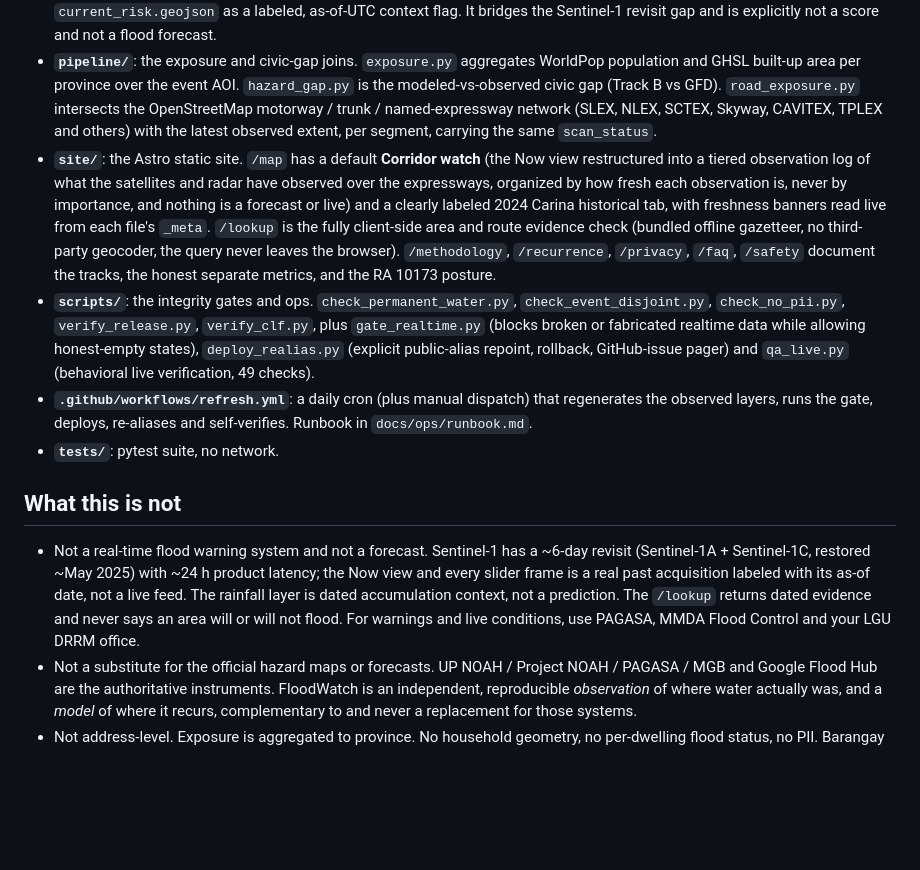
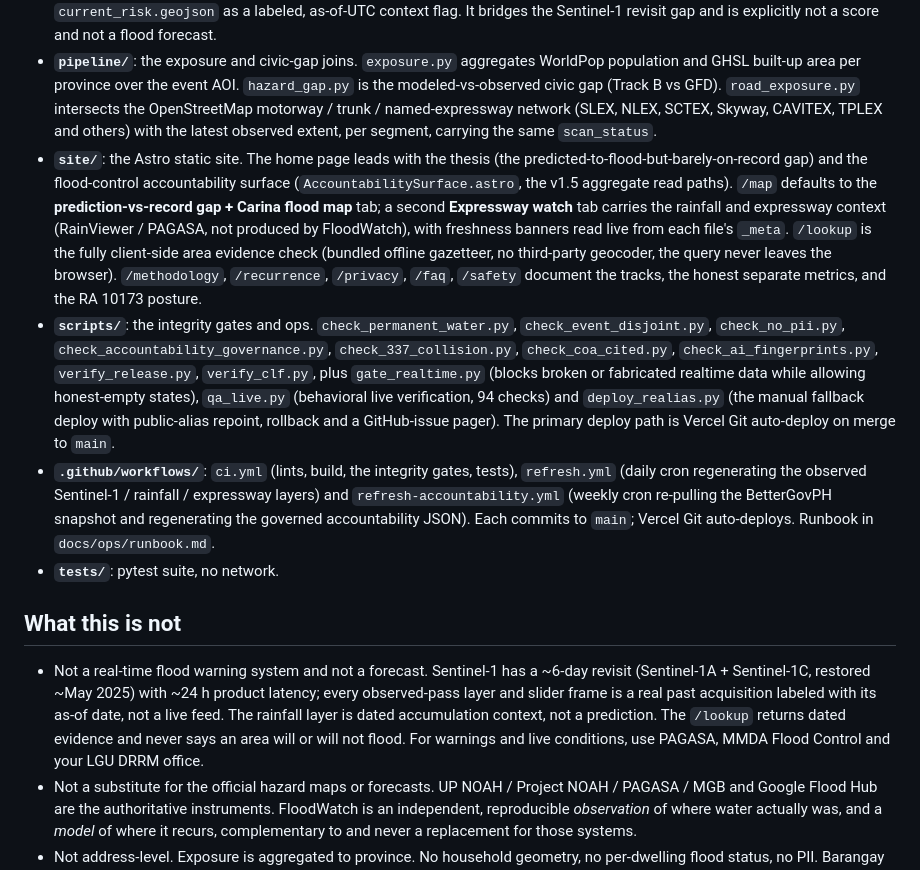
Before and after one commit to xmpuspus/floodwatch-ph, a Markdown page: README.md, the part around one of its changes. Drawn GitHub-style; blank space fills up the shorter version.

```diff
--- a/README.md
+++ b/README.md
@@ -20,14 +20,14 @@
 - **`model/`**: Track B, the AlphaEarth recurrence model. `bootstrap_labels.py` queries the Global Flood Database for every Philippine flood event and builds the event-disjoint split (40 train, 17 holdout events; `holdout_events.json`, hash-pinned). `fetch_embeddings.py` samples the frozen AlphaEarth 2017 embedding at flood-recurrence-labelled points (permanent water removed) into the committed `embeddings/floodwatch_embeddings_v1.npz` cache (~1 MB, in git). `train.py` fits the logistic-regression head; `calibrate.py` fits Platt sigmoid on the event-disjoint holdout and emits the national recurrence-prone point layer.
 - **`realtime/`**: GPM IMERG V07 rolling 24h and 72h rainfall accumulation over the Track B modeled-prone areas, written to `current_risk.geojson` as a labeled, as-of-UTC context flag. It bridges the Sentinel-1 revisit gap and is explicitly not a score and not a flood forecast.
 - **`pipeline/`**: the exposure and civic-gap joins. `exposure.py` aggregates WorldPop population and GHSL built-up area per province over the event AOI. `hazard_gap.py` is the modeled-vs-observed civic gap (Track B vs GFD). `road_exposure.py` intersects the OpenStreetMap motorway / trunk / named-expressway network (SLEX, NLEX, SCTEX, Skyway, CAVITEX, TPLEX and others) with the latest observed extent, per segment, carrying the same `scan_status`.
-- **`site/`**: the Astro static site. `/map` has a default **Corridor watch** (the Now view restructured into a tiered observation log of what the satellites and radar have observed over the expressways, organized by how fresh each observation is, never by importance, and nothing is a forecast or live) and a clearly labeled 2024 Carina historical tab, with freshness banners read live from each file's `_meta`. `/lookup` is the fully client-side area and route evidence check (bundled offline gazetteer, no third-party geocoder, the query never leaves the browser). `/methodology`, `/recurrence`, `/privacy`, `/faq`, `/safety` document the tracks, the honest separate metrics, and the RA 10173 posture.
-- **`scripts/`**: the integrity gates and ops. `check_permanent_water.py`, `check_event_disjoint.py`, `check_no_pii.py`, `verify_release.py`, `verify_clf.py`, plus `gate_realtime.py` (blocks broken or fabricated realtime data while allowing honest-empty states), `deploy_realias.py` (explicit public-alias repoint, rollback, GitHub-issue pager) and `qa_live.py` (behavioral live verification, 49 checks).
-- **`.github/workflows/refresh.yml`**: a daily cron (plus manual dispatch) that regenerates the observed layers, runs the gate, deploys, re-aliases and self-verifies. Runbook in `docs/ops/runbook.md`.
+- **`site/`**: the Astro static site. The home page leads with the thesis (the predicted-to-flood-but-barely-on-record gap) and the flood-control accountability surface (`AccountabilitySurface.astro`, the v1.5 aggregate read paths). `/map` defaults to the **prediction-vs-record gap + Carina flood map** tab; a second **Expressway watch** tab carries the rainfall and expressway context (RainViewer / PAGASA, not produced by FloodWatch), with freshness banners read live from each file's `_meta`. `/lookup` is the fully client-side area evidence check (bundled offline gazetteer, no third-party geocoder, the query never leaves the browser). `/methodology`, `/recurrence`, `/privacy`, `/faq`, `/safety` document the tracks, the honest separate metrics, and the RA 10173 posture.
+- **`scripts/`**: the integrity gates and ops. `check_permanent_water.py`, `check_event_disjoint.py`, `check_no_pii.py`, `check_accountability_governance.py`, `check_337_collision.py`, `check_coa_cited.py`, `check_ai_fingerprints.py`, `verify_release.py`, `verify_clf.py`, plus `gate_realtime.py` (blocks broken or fabricated realtime data while allowing honest-empty states), `qa_live.py` (behavioral live verification, 94 checks) and `deploy_realias.py` (the manual fallback deploy with public-alias repoint, rollback and a GitHub-issue pager). The primary deploy path is Vercel Git auto-deploy on merge to `main`.
+- **`.github/workflows/`**: `ci.yml` (lints, build, the integrity gates, tests), `refresh.yml` (daily cron regenerating the observed Sentinel-1 / rainfall / expressway layers) and `refresh-accountability.yml` (weekly cron re-pulling the BetterGovPH snapshot and regenerating the governed accountability JSON). Each commits to `main`; Vercel Git auto-deploys. Runbook in `docs/ops/runbook.md`.
 - **`tests/`**: pytest suite, no network.
 
 ## What this is not
 
-- Not a real-time flood warning system and not a forecast. Sentinel-1 has a ~6-day revisit (Sentinel-1A + Sentinel-1C, restored ~May 2025) with ~24 h product latency; the Now view and every slider frame is a real past acquisition labeled with its as-of date, not a live feed. The rainfall layer is dated accumulation context, not a prediction. The `/lookup` returns dated evidence and never says an area will or will not flood. For warnings and live conditions, use PAGASA, MMDA Flood Control and your LGU DRRM office.
+- Not a real-time flood warning system and not a forecast. Sentinel-1 has a ~6-day revisit (Sentinel-1A + Sentinel-1C, restored ~May 2025) with ~24 h product latency; every observed-pass layer and slider frame is a real past acquisition labeled with its as-of date, not a live feed. The rainfall layer is dated accumulation context, not a prediction. The `/lookup` returns dated evidence and never says an area will or will not flood. For warnings and live conditions, use PAGASA, MMDA Flood Control and your LGU DRRM office.
 - Not a substitute for the official hazard maps or forecasts. UP NOAH / Project NOAH / PAGASA / MGB and Google Flood Hub are the authoritative instruments. FloodWatch is an independent, reproducible *observation* of where water actually was, and a *model* of where it recurs, complementary to and never a replacement for those systems.
 - Not address-level. Exposure is aggregated to province. No household geometry, no per-dwelling flood status, no PII. Barangay resolution is a documented future refinement (Philippine barangay polygons are not a clean public asset).
 - Not an accusation. FloodWatch publishes statistical and observational indicators derived from public satellite data. Patterns may have legitimate explanations and figures warrant independent verification.
```
Also changed, not shown: other parts of README.md (+6 -6 lines), docs/screenshots/hero.gif, 1 other file.
